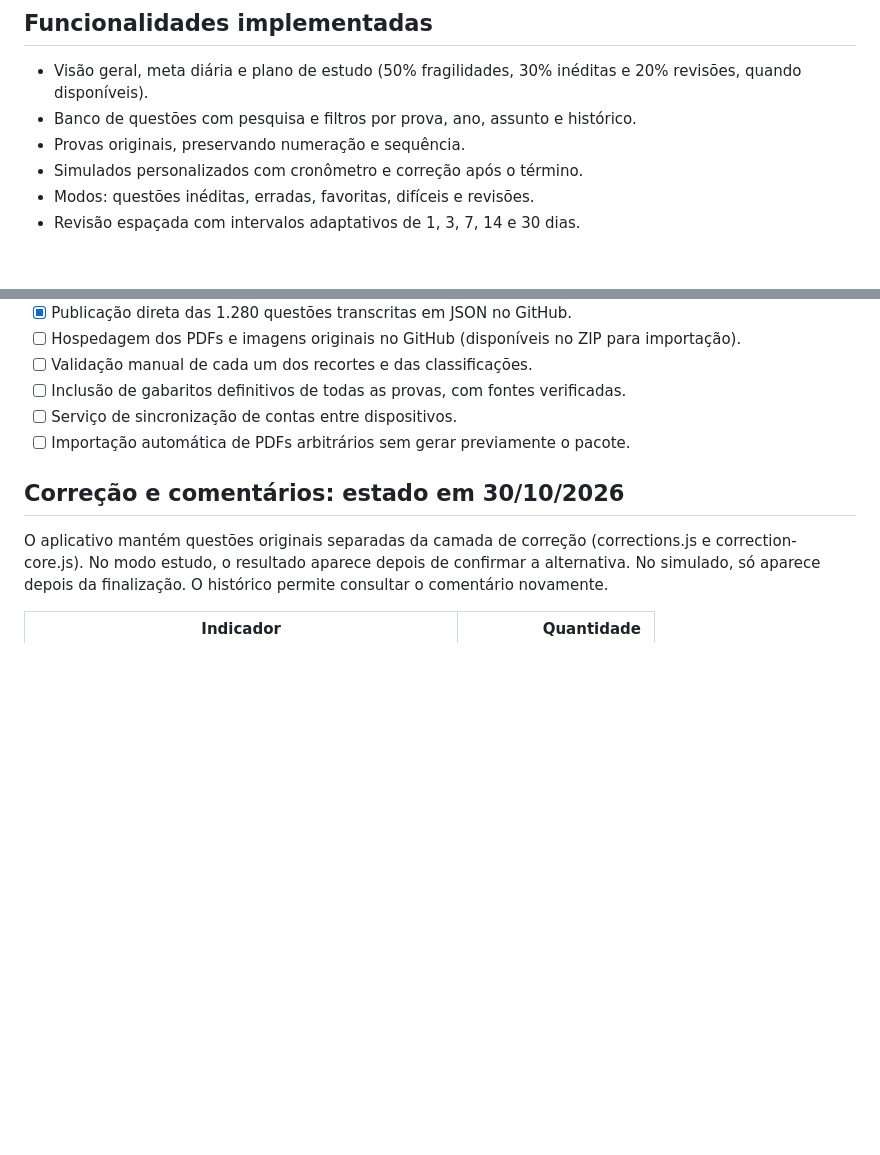
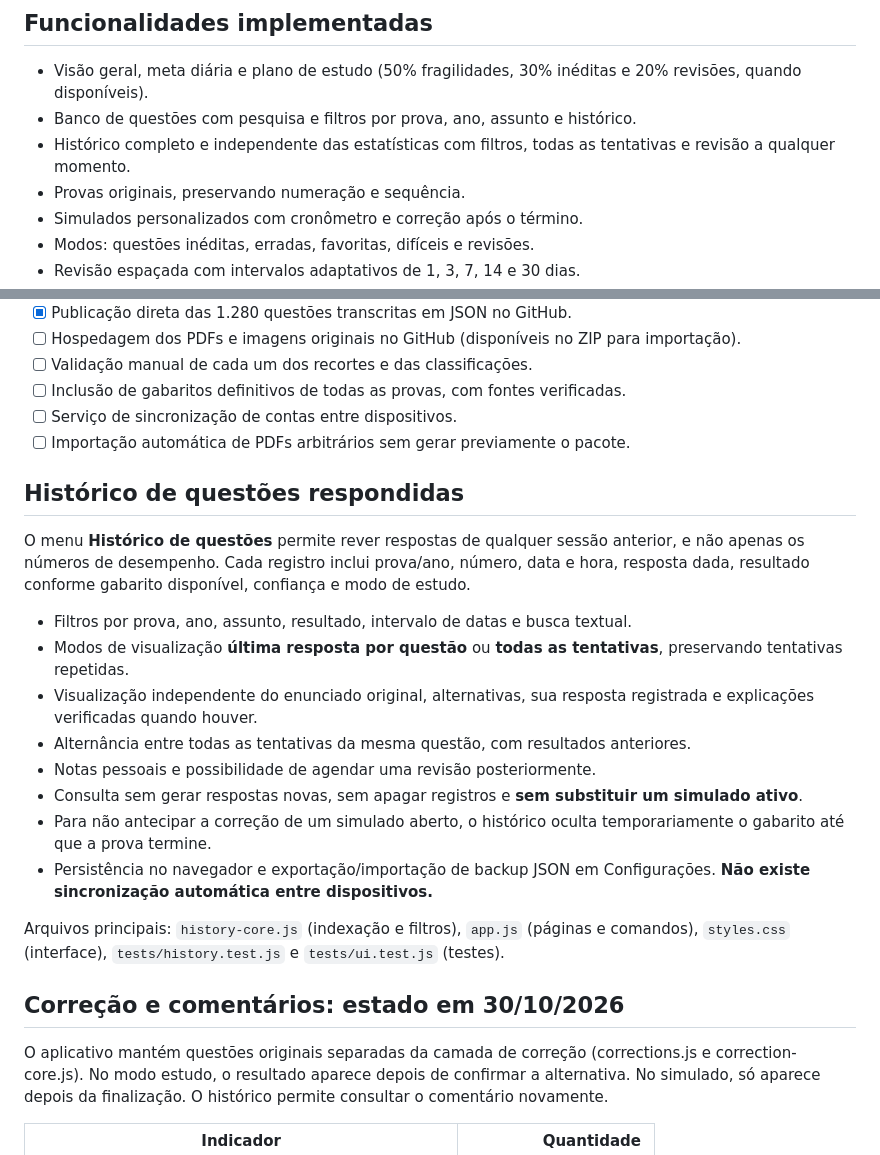
Before and after one commit to xmizutsuki/SESDF, a Markdown page: README.md, 2 parts joined by grey strips. GitHub-like rendering; blank space fills up the shorter version.

Commit message:
docs: explicar histórico permanente, filtros, revisões e limites da sincronização

```diff
--- a/README.md
+++ b/README.md
@@ -8,6 +8,7 @@ Aplicativo web responsivo para **Residência em Enfermagem**, reconstruído no r
 
 - Visão geral, meta diária e plano de estudo (50% fragilidades, 30% inéditas e 20% revisões, quando disponíveis).
 - Banco de questões com pesquisa e filtros por prova, ano, assunto e histórico.
+- Histórico completo e independente das estatísticas com filtros, todas as tentativas e revisão a qualquer momento.
 - Provas originais, preservando numeração e sequência.
 - Simulados personalizados com cronômetro e correção após o término.
 - Modos: questões inéditas, erradas, favoritas, difíceis e revisões.
@@ -111,6 +112,21 @@ Nas provas CERTO/ERRADO, utilize `C` para CERTO e `E` para ERRADO.
 - [ ] Serviço de sincronização de contas entre dispositivos.
 - [ ] Importação automática de PDFs arbitrários sem gerar previamente o pacote.
 
+## Histórico de questões respondidas
+
+O menu **Histórico de questões** permite rever respostas de qualquer sessão anterior, e não apenas os números de desempenho. Cada registro inclui prova/ano, número, data e hora, resposta dada, resultado conforme gabarito disponível, confiança e modo de estudo.
+
+- Filtros por prova, ano, assunto, resultado, intervalo de datas e busca textual.
+- Modos de visualização **última resposta por questão** ou **todas as tentativas**, preservando tentativas repetidas.
+- Visualização independente do enunciado original, alternativas, sua resposta registrada e explicações verificadas quando houver.
+- Alternância entre todas as tentativas da mesma questão, com resultados anteriores.
+- Notas pessoais e possibilidade de agendar uma revisão posteriormente.
+- Consulta sem gerar respostas novas, sem apagar registros e **sem substituir um simulado ativo**.
+- Para não antecipar a correção de um simulado aberto, o histórico oculta temporariamente o gabarito até que a prova termine.
+- Persistência no navegador e exportação/importação de backup JSON em Configurações. **Não existe sincronização automática entre dispositivos.**
+
+Arquivos principais: `history-core.js` (indexação e filtros), `app.js` (páginas e comandos), `styles.css` (interface), `tests/history.test.js` e `tests/ui.test.js` (testes).
+
 ## Correção e comentários: estado em 30/10/2026
 
 O aplicativo mantém questões originais separadas da camada de correção (corrections.js e correction-core.js). No modo estudo, o resultado aparece depois de confirmar a alternativa. No simulado, só aparece depois da finalização. O histórico permite consultar o comentário novamente.
```
